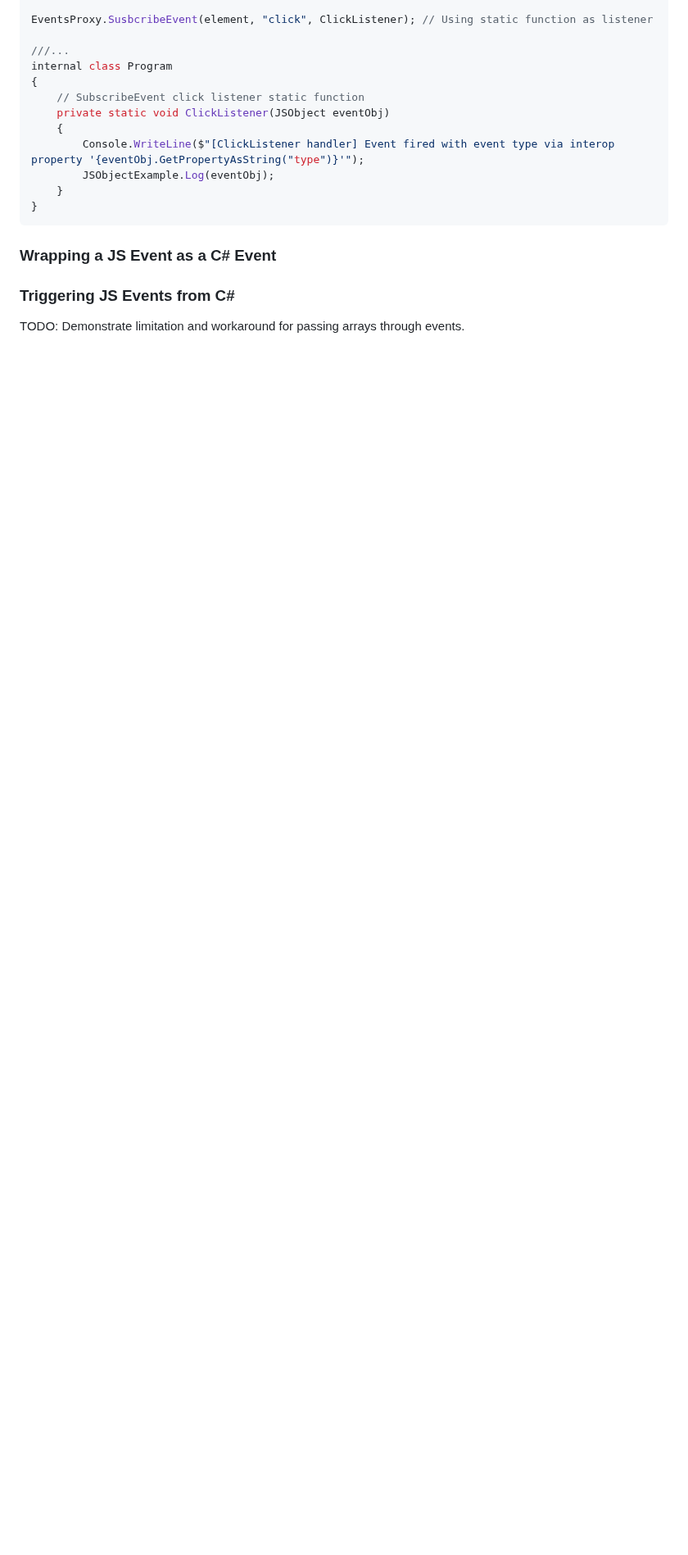
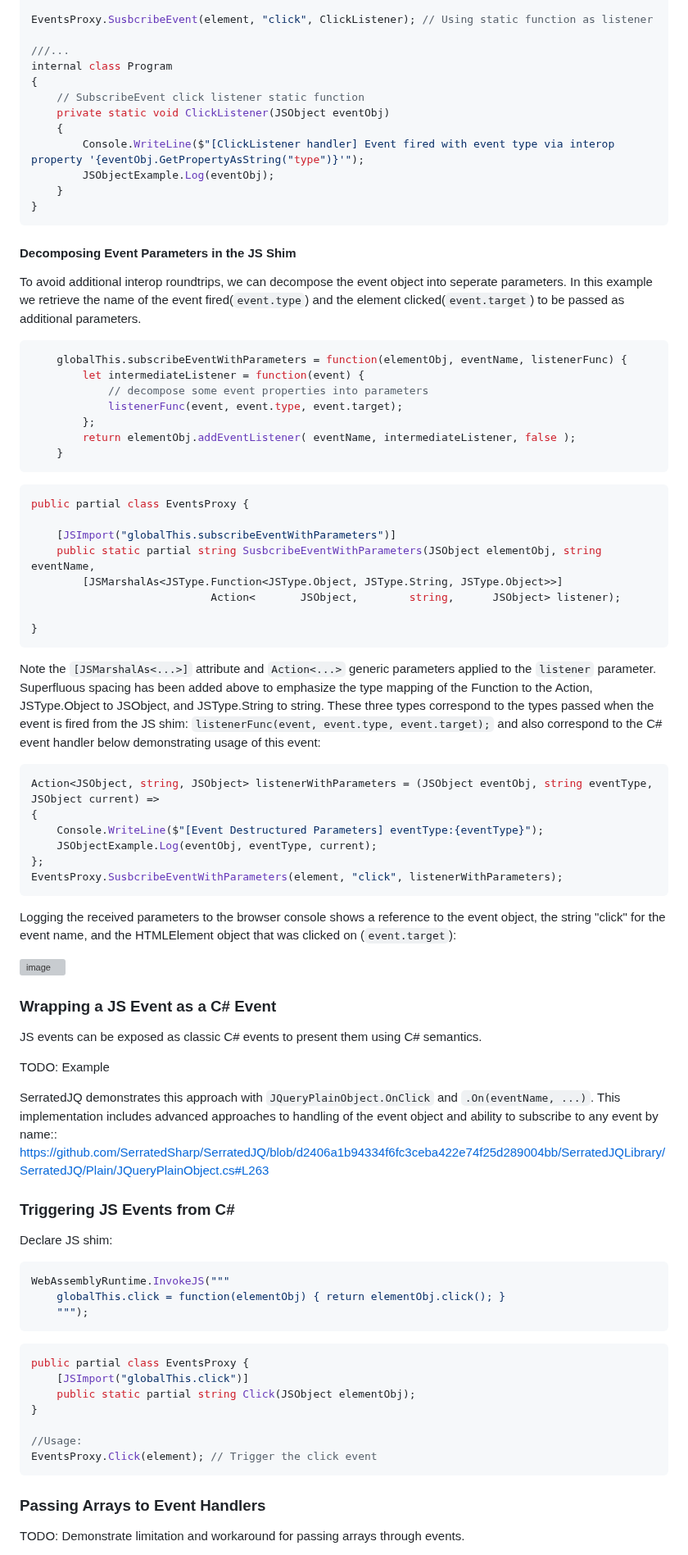
Before and after one commit to SerratedSharp/CSharpWasmRecipes, a Markdown page: README.md, the part around one of its changes. Shown at 82% size. GitHub-like rendering; blank space fills up the shorter version; grey boxes are pictures that could not be loaded.

Commit message:
Events expanded

````diff
--- a/README.md
+++ b/README.md
@@ -576,12 +573,71 @@ internal class Program
 }
 ```
 
+#### Decomposing Event Parameters in the JS Shim
+To avoid additional interop roundtrips, we can decompose the event object into seperate parameters.  In this example we retrieve the name of the event fired(`event.type`) and the element clicked(`event.target`) to be passed as additional parameters.
+
+```JS
+    globalThis.subscribeEventWithParameters = function(elementObj, eventName, listenerFunc) {
+        let intermediateListener = function(event) {
+            // decompose some event properties into parameters
+            listenerFunc(event, event.type, event.target);
+        };
+        return elementObj.addEventListener( eventName, intermediateListener, false );
+    }
+```
+
+```C#
+public partial class EventsProxy {
+
+    [JSImport("globalThis.subscribeEventWithParameters")]
+    public static partial string SusbcribeEventWithParameters(JSObject elementObj, string eventName,
+        [JSMarshalAs<JSType.Function<JSType.Object, JSType.String, JSType.Object>>]
+                            Action<       JSObject,        string,      JSObject> listener);
+
+}
+```
+Note the `[JSMarshalAs<...>]` attribute and `Action<...>` generic parameters applied to the `listener` parameter.  Superfluous spacing has been added above to emphasize the type mapping of the Function to the Action, JSType.Object to JSObject, and JSType.String to string.  These three types correspond to the types passed when the event is fired from the JS shim: `listenerFunc(event, event.type, event.target);` and also correspond to the C# event handler below demonstrating usage of this event:
+
+```C#
+Action<JSObject, string, JSObject> listenerWithParameters = (JSObject eventObj, string eventType, JSObject current) =>
+{
+    Console.WriteLine($"[Event Destructured Parameters] eventType:{eventType}");
+    JSObjectExample.Log(eventObj, eventType, current);
+};
+EventsProxy.SusbcribeEventWithParameters(element, "click", listenerWithParameters);
+```
+
+Logging the received parameters to the browser console shows a reference to the event object, the string "click" for the event name, and the HTMLElement object that was clicked on (`event.target`):
+
+![image](https://github.com/SerratedSharp/CSharpWasmRecipes/assets/97156524/c011ded5-74bb-43d6-aa56-4c51fbd55c5b)
+
 ### Wrapping a JS Event as a C# Event
 
+JS events can be exposed as classic C# events to present them using C# semantics.
+
+TODO: Example
+
+SerratedJQ demonstrates this approach with `JQueryPlainObject.OnClick` and `.On(eventName, ...)`.  This implementation includes advanced approaches to handling of the event object and ability to subscribe to any event by name:: https://github.com/SerratedSharp/SerratedJQ/blob/d2406a1b94334f6fc3ceba422e74f25d289004bb/SerratedJQLibrary/SerratedJQ/Plain/JQueryPlainObject.cs#L263
 
 ### Triggering JS Events from C#
 
+Declare JS shim:
+```JS
+WebAssemblyRuntime.InvokeJS("""
+    globalThis.click = function(elementObj) { return elementObj.click(); }
+    """);
+```
 
+```C#
+public partial class EventsProxy {
+    [JSImport("globalThis.click")]
+    public static partial string Click(JSObject elementObj);
+}
 
+//Usage:
+EventsProxy.Click(element); // Trigger the click event
+```
+
+### Passing Arrays to Event Handlers
 
 TODO: Demonstrate limitation and workaround for passing arrays through events.
````
Also changed, not shown: other parts of README.md (+6 -7 lines).
